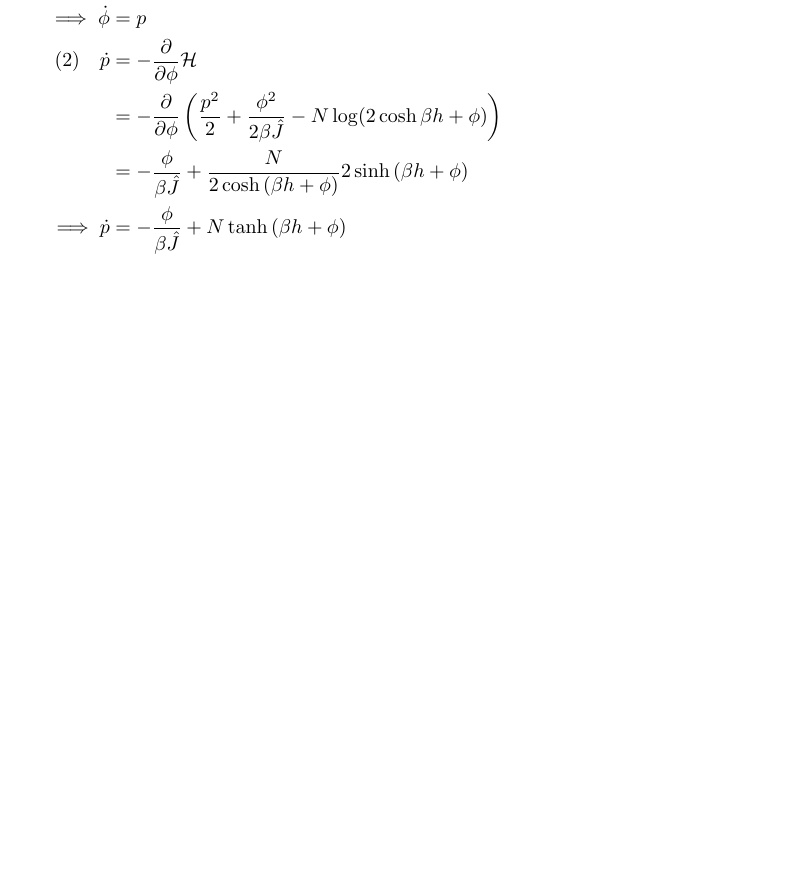
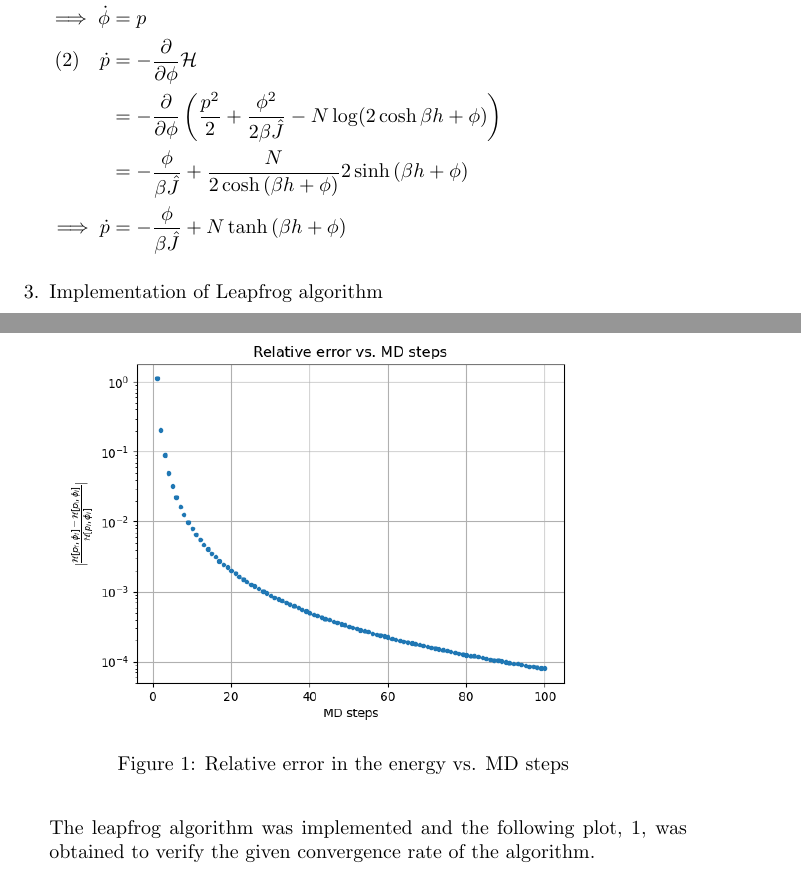
Before and after one commit to smilex555/physics760-UniBonn, a LaTeX problem sheet (homework 3/source/hw3.tex): part of page 2 of 2 before the commit and two parts of pages 2 and 3 of 3 after it, the two joined at a grey line, cut so that both start at the same text, the shorter picture padded with empty space. Compiled offline with pdfLaTeX.

Commit message:
tex files

```diff
--- a/homework 3/source/hw3.tex
+++ b/homework 3/source/hw3.tex
@@ -60,6 +60,16 @@ Z[J > 0] &= \int_{-\infty}^{\infty} \frac{d\phi}{\sqrt{2\pi \beta J}} \mathrm{e}
 \implies \dot{p} &= -\frac{\phi}{\beta\hat{J}} + N\tanh{(\beta h + \phi)}&
 \end{flalign*}
 
+\item{Implementation of Leapfrog algorithm}
+
+The leapfrog algorithm was implemented and the following plot, \ref{fig:lf_conv}, was obtained to verify the given convergence rate of the algorithm.
+\begin{figure}[h!]
+    \centering
+    \includegraphics[width = .8\linewidth]{leapfrog_conv.png}
+    \caption{Relative error in the energy vs. MD steps}
+    \label{fig:lf_conv}
+\end{figure}
+
 \end{enumerate}
 
 \end{document}
```
Also changed, not shown: homework 3/source/leapfrog_conv.png (added).
